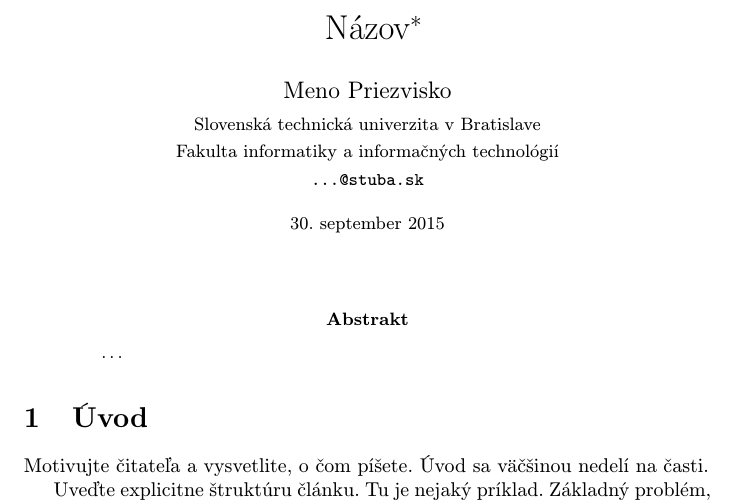
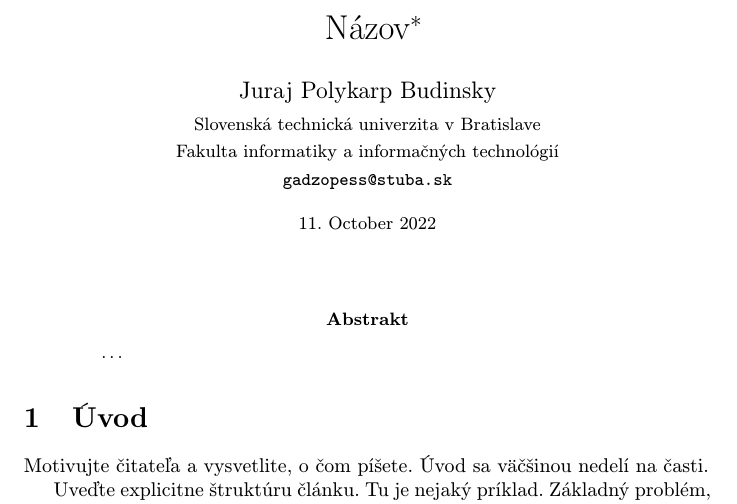
Before and after one commit to Budiik/skola, a LaTeX paper (clanok.tex): part of page 1 of 2, cut so that both start at the same text. Compiled offline with pdfLaTeX.

Commit message:
Update clanok.tex
aktualizoval som datum, meno

```diff
--- a/clanok.tex
+++ b/clanok.tex
@@ -17,13 +17,13 @@
 
 \title{Názov\thanks{Semestrálny projekt v predmete Metódy inžinierskej práce, ak. rok 2015/16, vedenie: Meno Priezvisko}} % meno a priezvisko vyučujúceho na cvičeniach
 
-\author{Meno Priezvisko\\[2pt]
+\author{Juraj Polykarp Budinsky\\[2pt]
 	{\small Slovenská technická univerzita v Bratislave}\\
 	{\small Fakulta informatiky a informačných technológií}\\
-	{\small \texttt{...@stuba.sk}}
+	{\small \texttt{gadzopess@stuba.sk}}
 	}
 
-\date{\small 30. september 2015} % upravte
+\date{\small 11. October 2022} % upravte
 
 
 
```
